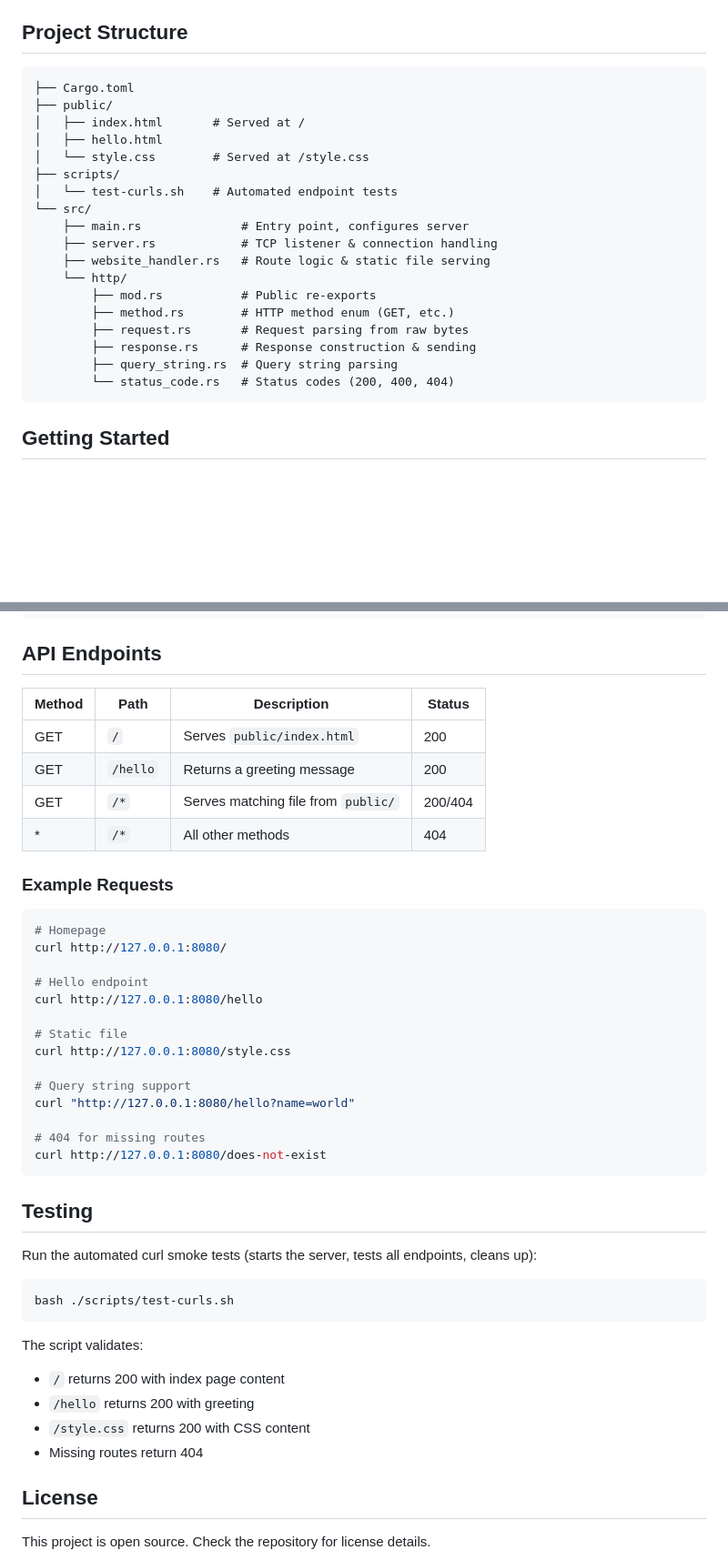
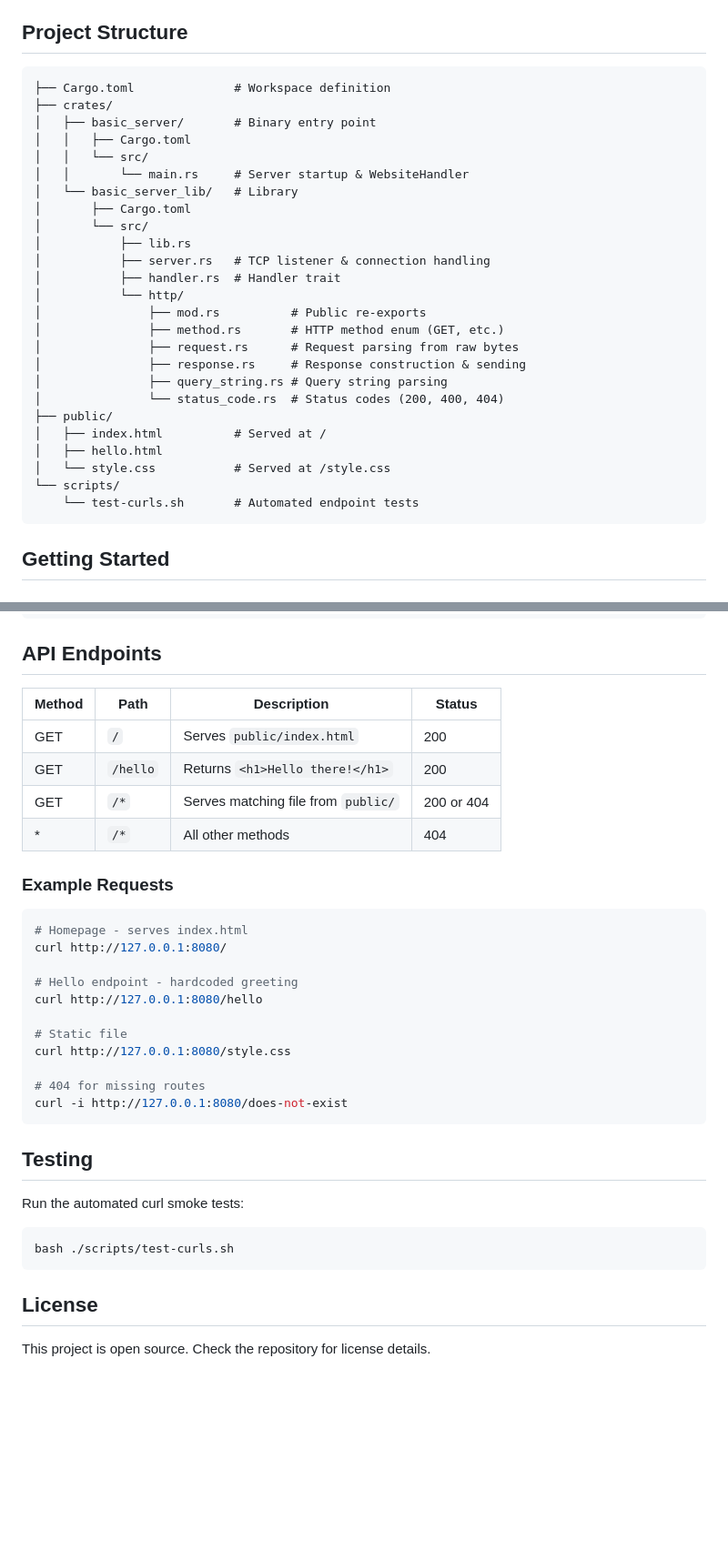
Before and after one commit to prajjwalkumar17/Basic_server, a Markdown page: README.md, 2 parts joined by grey strips. Shown at 91% size. GitHub-like rendering; blank space fills up the shorter version.

Commit message:
docs: create curated README.md
Closes #42

- Update project structure to reflect crate-based layout
- Add Rust edition and zero-dependencies badges
- Fix API endpoint documentation with accurate descriptions
- Remove misleading query string example from /hello endpoint
- Provide accurate curl examples
- Improve scannability with cleaner formatting

````diff
--- a/README.md
+++ b/README.md
@@ -15,24 +18,31 @@ A minimal HTTP/1.1 server built from scratch in Rust — no frameworks, no depen
 ## Project Structure
 
 ```
-├── Cargo.toml
+├── Cargo.toml              # Workspace definition
+├── crates/
+│   ├── basic_server/       # Binary entry point
+│   │   ├── Cargo.toml
+│   │   └── src/
+│   │       └── main.rs     # Server startup & WebsiteHandler
+│   └── basic_server_lib/   # Library
+│       ├── Cargo.toml
+│       └── src/
+│           ├── lib.rs
+│           ├── server.rs   # TCP listener & connection handling
+│           ├── handler.rs  # Handler trait
+│           └── http/
+│               ├── mod.rs          # Public re-exports
+│               ├── method.rs       # HTTP method enum (GET, etc.)
+│               ├── request.rs      # Request parsing from raw bytes
+│               ├── response.rs     # Response construction & sending
+│               ├── query_string.rs # Query string parsing
+│               └── status_code.rs  # Status codes (200, 400, 404)
 ├── public/
-│   ├── index.html       # Served at /
+│   ├── index.html          # Served at /
 │   ├── hello.html
-│   └── style.css        # Served at /style.css
-├── scripts/
-│   └── test-curls.sh    # Automated endpoint tests
-└── src/
-    ├── main.rs              # Entry point, configures server
-    ├── server.rs            # TCP listener & connection handling
-    ├── website_handler.rs   # Route logic & static file serving
-    └── http/
-        ├── mod.rs           # Public re-exports
-        ├── method.rs        # HTTP method enum (GET, etc.)
-        ├── request.rs       # Request parsing from raw bytes
-        ├── response.rs      # Response construction & sending
-        ├── query_string.rs  # Query string parsing
-        └── status_code.rs   # Status codes (200, 400, 404)
+│   └── style.css           # Served at /style.css
+└── scripts/
+    └── test-curls.sh       # Automated endpoint tests
 ```
 
 ## Getting Started
@@ -59,46 +69,37 @@ PUBLIC_PATH=/path/to/static/files cargo run
 
 ## API Endpoints
 
-| Method | Path      | Description                        | Status |
-|--------|-----------|------------------------------------|--------|
-| GET    | `/`       | Serves `public/index.html`         | 200    |
-| GET    | `/hello`  | Returns a greeting message         | 200    |
-| GET    | `/*`      | Serves matching file from `public/` | 200/404 |
-| *      | `/*`      | All other methods                  | 404    |
+| Method | Path     | Description                          | Status     |
+|--------|----------|--------------------------------------|------------|
+| GET    | `/`      | Serves `public/index.html`           | 200        |
+| GET    | `/hello` | Returns `<h1>Hello there!</h1>`      | 200        |
+| GET    | `/*`     | Serves matching file from `public/`  | 200 or 404 |
+| *      | `/*`     | All other methods                    | 404        |
 
 ### Example Requests
 
 ```bash
-# Homepage
+# Homepage - serves index.html
 curl http://127.0.0.1:8080/
 
-# Hello endpoint
+# Hello endpoint - hardcoded greeting
 curl http://127.0.0.1:8080/hello
 
 # Static file
 curl http://127.0.0.1:8080/style.css
 
-# Query string support
-curl "http://127.0.0.1:8080/hello?name=world"
-
 # 404 for missing routes
-curl http://127.0.0.1:8080/does-not-exist
+curl -i http://127.0.0.1:8080/does-not-exist
 ```
 
 ## Testing
 
-Run the automated curl smoke tests (starts the server, tests all endpoints, cleans up):
+Run the automated curl smoke tests:
 
 ```bash
 bash ./scripts/test-curls.sh
 ```
 
-The script validates:
-- `/` returns 200 with index page content
-- `/hello` returns 200 with greeting
-- `/style.css` returns 200 with CSS content
-- Missing routes return 404
-
 ## License
 
 This project is open source. Check the repository for license details.
````
Also changed, not shown: other parts of README.md (+3 -0 lines).
